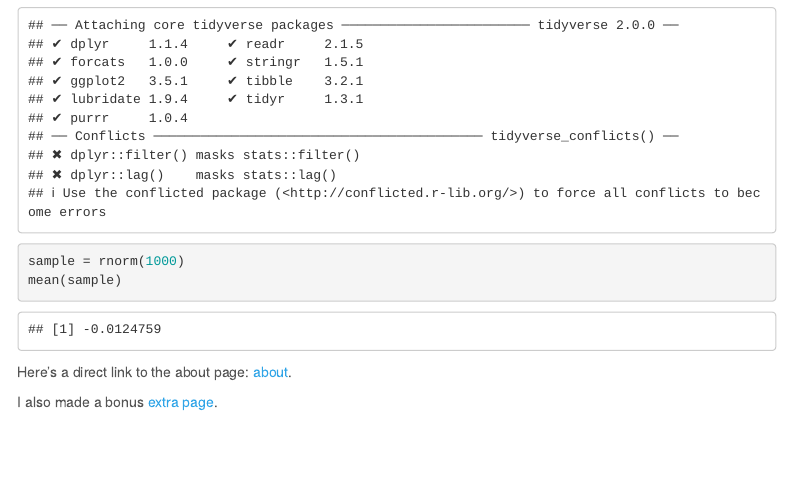
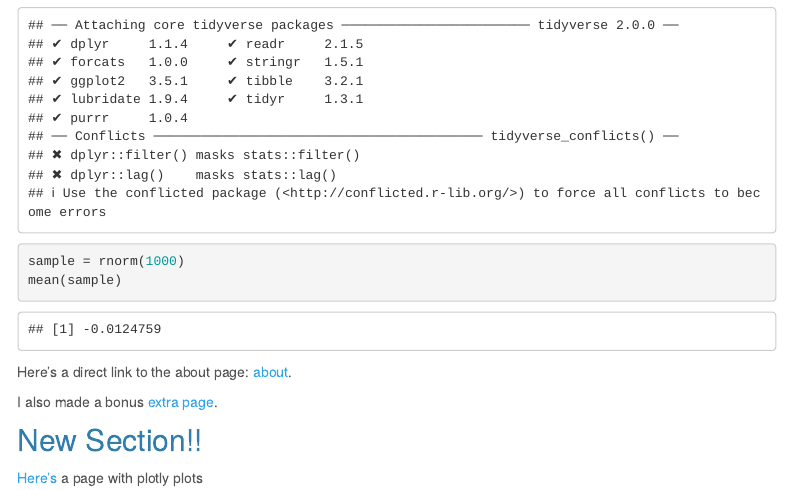
Before and after one commit to amv2204/amv2204.github.io, an R Markdown document (index.Rmd): the page in a window 1100 px wide, from 830 px down. Rendered offline with R 4.5, knitr and Pandoc, with nearby package versions; code that draws random numbers runs with fixed seeds of ours; menus at the side of the page are left out.

Commit message:
Add files via upload
index rmd

```diff
--- a/index.Rmd
+++ b/index.Rmd
@@ -27,3 +27,7 @@ mean(sample)
 Here's a direct link to the about page: [about](about.html).
 
 I also made a bonus [extra page](extra_page.html).
+
+## New Section!!
+
+[Here's](plotly.html) a page with plotly plots
```
